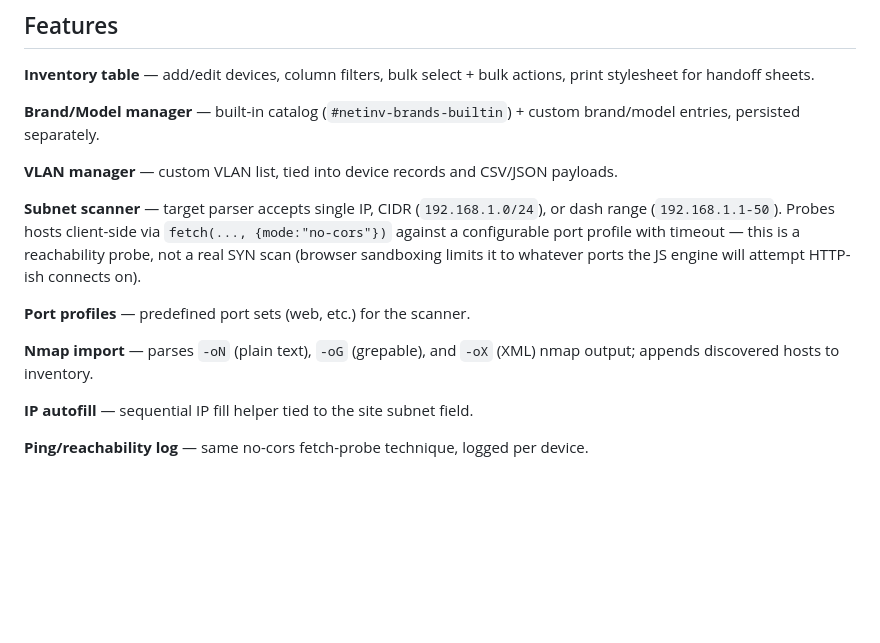
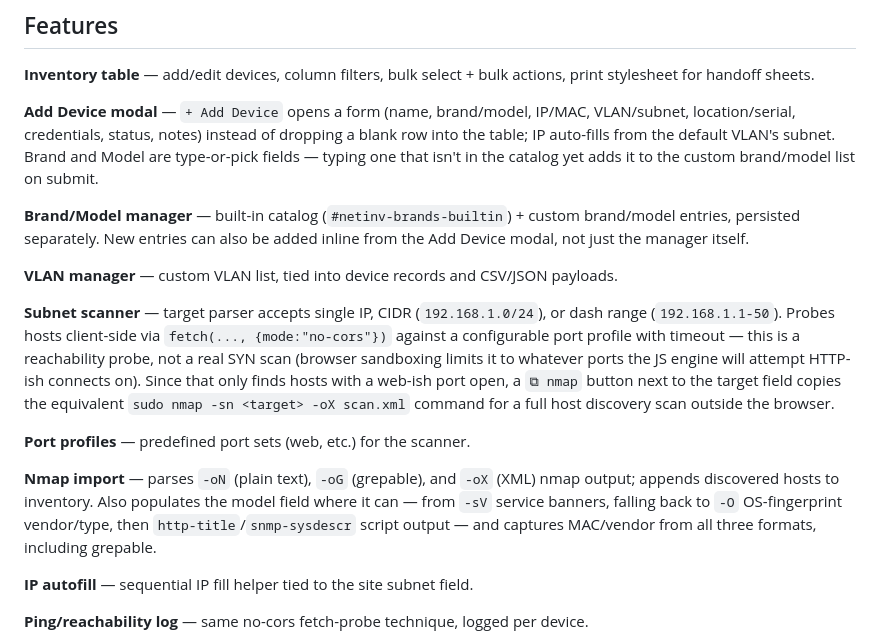
Before and after one commit to Plangloi/Net_Inv, a Markdown page: README.md, the part around the change. Rendered like a GitHub page; blank space fills up the shorter version.

Commit message:
README: document Add Device modal and nmap enhancements
Covers the Add Device modal with inline brand/model creation, the
nmap-command copy button on the subnet scanner, and nmap import's
model/MAC/vendor enrichment — all shipped in prior commits but not
yet reflected here.

Co-Authored-By: Claude Sonnet 5 <noreply@anthropic.com>

```diff
--- a/README.md
+++ b/README.md
@@ -19,15 +19,17 @@ Device columns: `hostname, brand, model, ip, mac, vlan, subnet, location, serial
 
 **Inventory table** — add/edit devices, column filters, bulk select + bulk actions, print stylesheet for handoff sheets.
 
-**Brand/Model manager** — built-in catalog (`#netinv-brands-builtin`) + custom brand/model entries, persisted separately.
+**Add Device modal** — `+ Add Device` opens a form (name, brand/model, IP/MAC, VLAN/subnet, location/serial, credentials, status, notes) instead of dropping a blank row into the table; IP auto-fills from the default VLAN's subnet. Brand and Model are type-or-pick fields — typing one that isn't in the catalog yet adds it to the custom brand/model list on submit.
+
+**Brand/Model manager** — built-in catalog (`#netinv-brands-builtin`) + custom brand/model entries, persisted separately. New entries can also be added inline from the Add Device modal, not just the manager itself.
 
 **VLAN manager** — custom VLAN list, tied into device records and CSV/JSON payloads.
 
-**Subnet scanner** — target parser accepts single IP, CIDR (`192.168.1.0/24`), or dash range (`192.168.1.1-50`). Probes hosts client-side via `fetch(..., {mode:"no-cors"})` against a configurable port profile with timeout — this is a reachability probe, not a real SYN scan (browser sandboxing limits it to whatever ports the JS engine will attempt HTTP-ish connects on).
+**Subnet scanner** — target parser accepts single IP, CIDR (`192.168.1.0/24`), or dash range (`192.168.1.1-50`). Probes hosts client-side via `fetch(..., {mode:"no-cors"})` against a configurable port profile with timeout — this is a reachability probe, not a real SYN scan (browser sandboxing limits it to whatever ports the JS engine will attempt HTTP-ish connects on). Since that only finds hosts with a web-ish port open, a `⧉ nmap` button next to the target field copies the equivalent `sudo nmap -sn <target> -oX scan.xml` command for a full host discovery scan outside the browser.
 
 **Port profiles** — predefined port sets (web, etc.) for the scanner.
 
-**Nmap import** — parses `-oN` (plain text), `-oG` (grepable), and `-oX` (XML) nmap output; appends discovered hosts to inventory.
+**Nmap import** — parses `-oN` (plain text), `-oG` (grepable), and `-oX` (XML) nmap output; appends discovered hosts to inventory. Also populates the model field where it can — from `-sV` service banners, falling back to `-O` OS-fingerprint vendor/type, then `http-title`/`snmp-sysdescr` script output — and captures MAC/vendor from all three formats, including grepable.
 
 **IP autofill** — sequential IP fill helper tied to the site subnet field.
 
```
